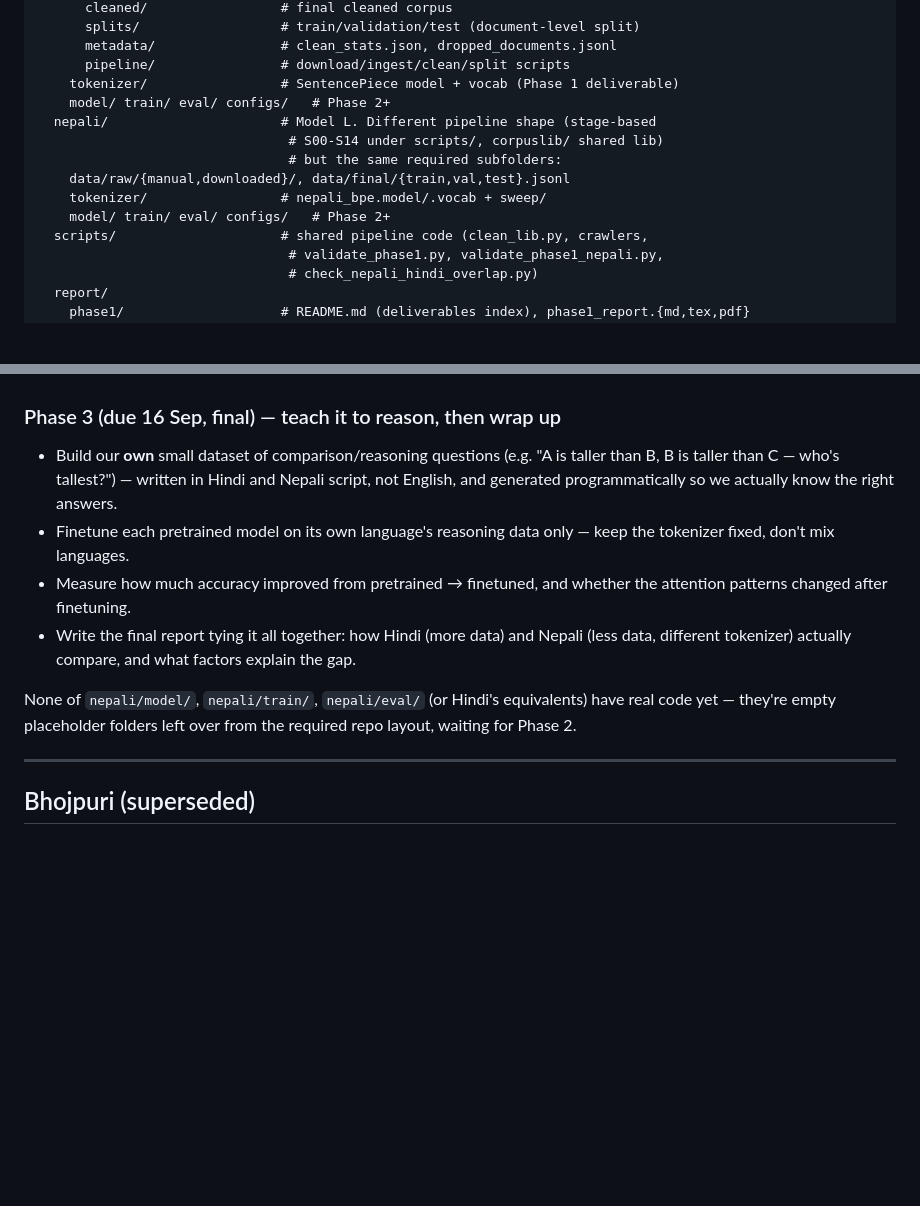
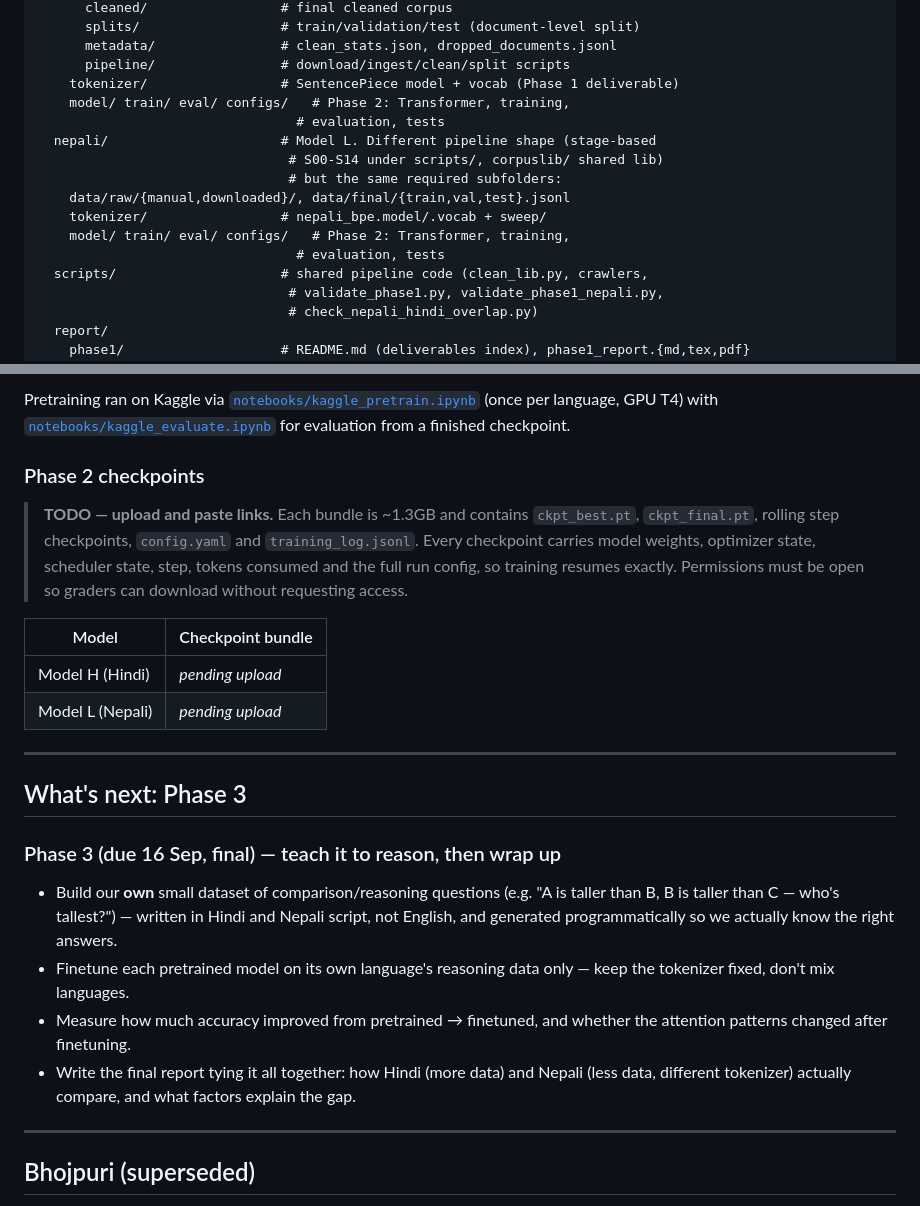
Before and after one commit to swarajkumar001/Monolingual-Transformer-Language-Models-from-Scratch-Hindi-Nepali-, a Markdown page: README.md, 2 parts joined by grey strips. Drawn GitHub-style; folded sections open; blank space fills up the shorter version.

```diff
--- a/README.md
+++ b/README.md
@@ -142,13 +143,15 @@ tokens), `wikipedia_api` (self-parsed XML dump), `news_bbc_nepali`,
       metadata/                # clean_stats.json, dropped_documents.jsonl
       pipeline/                # download/ingest/clean/split scripts
     tokenizer/                 # SentencePiece model + vocab (Phase 1 deliverable)
-    model/ train/ eval/ configs/   # Phase 2+
+    model/ train/ eval/ configs/   # Phase 2: Transformer, training,
+                                 # evaluation, tests
   nepali/                      # Model L. Different pipeline shape (stage-based
                                 # S00-S14 under scripts/, corpuslib/ shared lib)
                                 # but the same required subfolders:
     data/raw/{manual,downloaded}/, data/final/{train,val,test}.jsonl
     tokenizer/                 # nepali_bpe.model/.vocab + sweep/
-    model/ train/ eval/ configs/   # Phase 2+
+    model/ train/ eval/ configs/   # Phase 2: Transformer, training,
+                                 # evaluation, tests
   scripts/                     # shared pipeline code (clean_lib.py, crawlers,
                                 # validate_phase1.py, validate_phase1_nepali.py,
                                 # check_nepali_hindi_overlap.py)
@@ -285,3 +336,26 @@ model exists yet — here's what's left, in plain terms.
+Pretraining ran on Kaggle via
+[`notebooks/kaggle_pretrain.ipynb`](notebooks/kaggle_pretrain.ipynb) (once per
+language, GPU T4) with
+[`notebooks/kaggle_evaluate.ipynb`](notebooks/kaggle_evaluate.ipynb) for
+evaluation from a finished checkpoint.
+
+### Phase 2 checkpoints
+
+> **TODO — upload and paste links.** Each bundle is ~1.3GB and contains
+> `ckpt_best.pt`, `ckpt_final.pt`, rolling step checkpoints, `config.yaml` and
+> `training_log.jsonl`. Every checkpoint carries model weights, optimizer
+> state, scheduler state, step, tokens consumed and the full run config, so
+> training resumes exactly. Permissions must be open so graders can download
+> without requesting access.
+
+| Model | Checkpoint bundle |
+|---|---|
+| Model H (Hindi) | _pending upload_ |
+| Model L (Nepali) | _pending upload_ |
+
+---
+
+## What's next: Phase 3
 
 ### Phase 3 (due 16 Sep, final) — teach it to reason, then wrap up
 
@@ -296,10 +370,6 @@ model exists yet — here's what's left, in plain terms.
 - Write the final report tying it all together: how Hindi (more data) and
   Nepali (less data, different tokenizer) actually compare, and what
   factors explain the gap.
-
-None of `nepali/model/`, `nepali/train/`, `nepali/eval/` (or Hindi's
-equivalents) have real code yet — they're empty placeholder folders left
-over from the required repo layout, waiting for Phase 2.
 
 ---
 
```
Also changed, not shown: other parts of README.md (+71 -22 lines).
